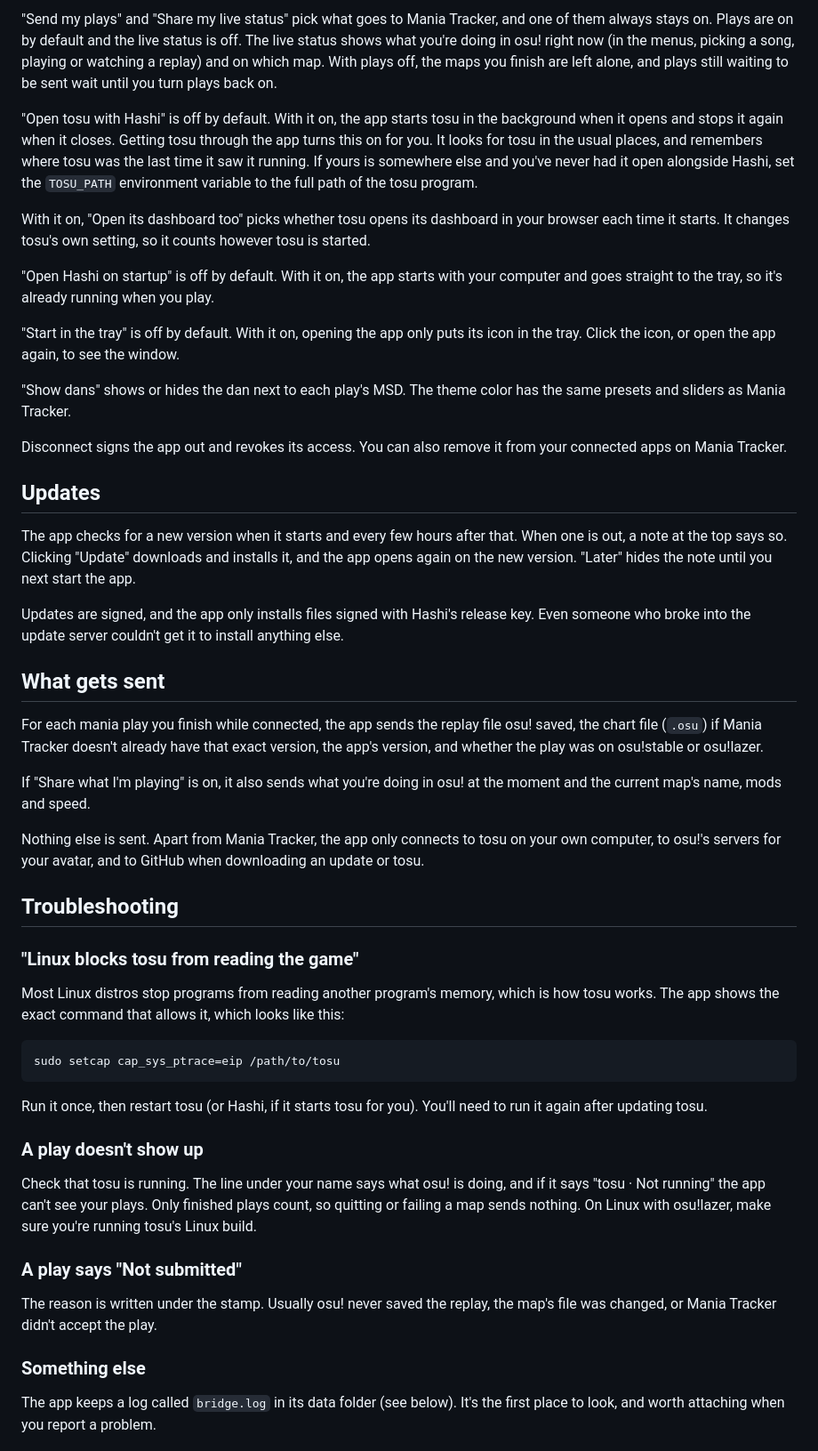
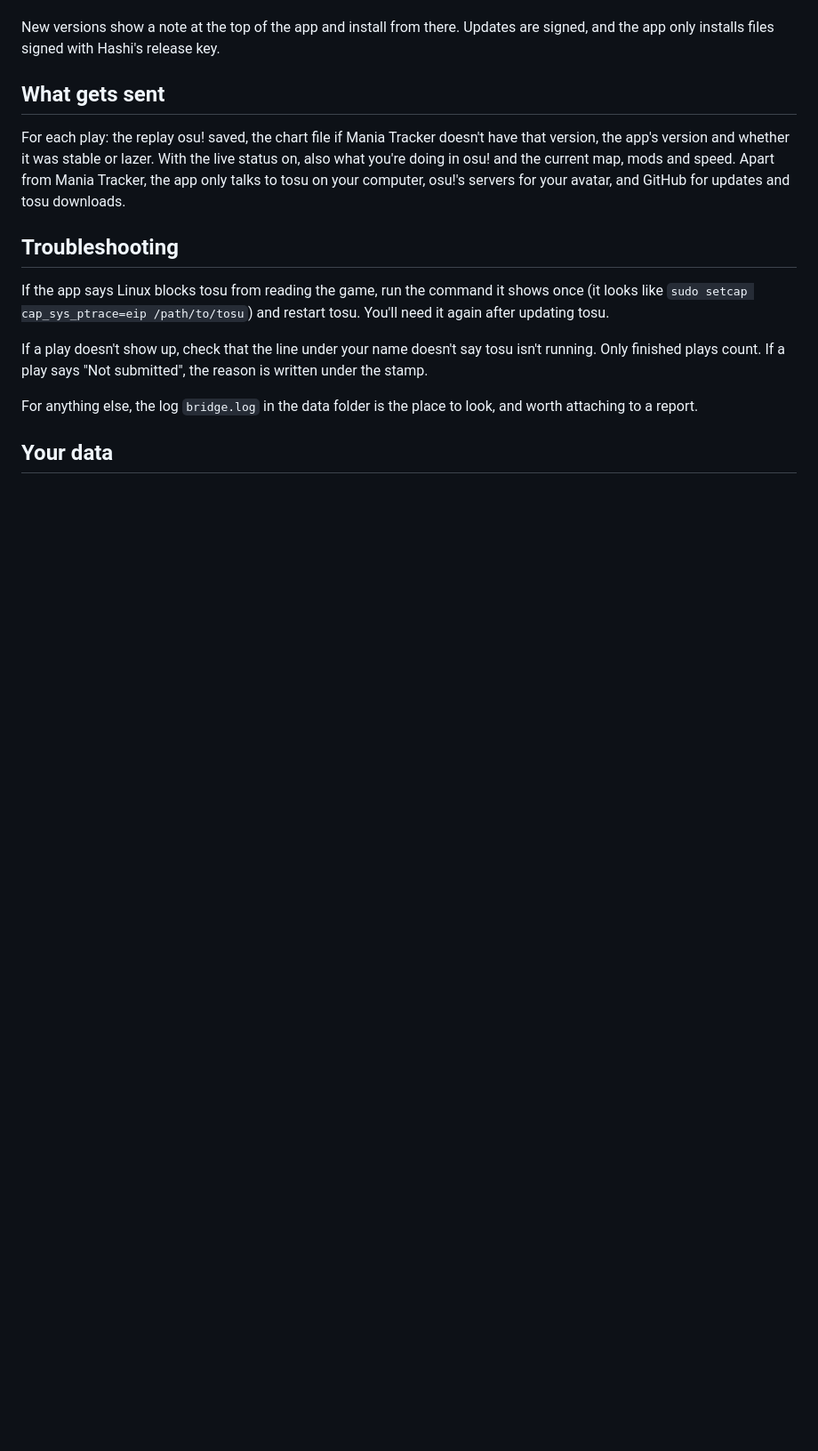
Before and after one commit to Ludeo/hashi, a Markdown page: README.md, the part around one of its changes. Shown at 89% size. Rendered like a GitHub page; blank space fills up the shorter version.

````diff
--- a/README.md
+++ b/README.md
@@ -98,78 +66,24 @@ The gear in the top right corner opens the settings.
-"Send my plays" and "Share my live status" pick what goes to Mania Tracker, and one of them always
-stays on. Plays are on by default and the live status is off. The live status shows what you're
-doing in osu! right now (in the menus, picking a song, playing or watching a replay) and on which
-map. With plays off, the maps you finish are left alone, and plays still waiting to be sent wait
-until you turn plays back on.
-
-"Open tosu with Hashi" is off by default. With it on, the app starts tosu in the
-background when it opens and stops it again when it closes. Getting tosu through the app turns
-this on for you. It looks for tosu in the usual places, and remembers where tosu was the last time
-it saw it running. If yours is somewhere else and you've never had it open alongside Hashi, set the
-`TOSU_PATH` environment variable to the full path of the tosu program.
-
-With it on, "Open its dashboard too" picks whether tosu opens its dashboard in your browser each
-time it starts. It changes tosu's own setting, so it counts however tosu is started.
-
-"Open Hashi on startup" is off by default. With it on, the app starts with your
-computer and goes straight to the tray, so it's already running when you play.
-
-"Start in the tray" is off by default. With it on, opening the app only puts its icon in the tray.
-Click the icon, or open the app again, to see the window.
-
-"Show dans" shows or hides the dan next to each play's MSD.
-The theme color has the same presets and sliders as Mania Tracker.
-
-Disconnect signs the app out and revokes its access. You can also remove it from your connected
-apps on Mania Tracker.
-
-## Updates
-
-The app checks for a new version when it starts and every few hours after that. When one is out,
-a note at the top says so. Clicking "Update" downloads and installs it, and the app opens again on
-the new version. "Later" hides the note until you next start the app.
-
-Updates are signed, and the app only installs files signed with Hashi's release key. Even
-someone who broke into the update server couldn't get it to install anything else.
+New versions show a note at the top of the app and install from there. Updates are signed, and the
+app only installs files signed with Hashi's release key.
 
 ## What gets sent
 
-For each mania play you finish while connected, the app sends the replay file osu! saved, the
-chart file (`.osu`) if Mania Tracker doesn't already have that exact version, the app's version,
-and whether the play was on osu!stable or osu!lazer.
-
-If "Share what I'm playing" is on, it also sends what you're doing in osu! at the moment and the
-current map's name, mods and speed.
-
-Nothing else is sent. Apart from Mania Tracker, the app only connects to tosu on your own computer,
-to osu!'s servers for your avatar, and to GitHub when downloading an update or tosu.
+For each play: the replay osu! saved, the chart file if Mania Tracker doesn't have that version,
+the app's version and whether it was stable or lazer. With the live status on, also what you're
+doing in osu! and the current map, mods and speed. Apart from Mania Tracker, the app only talks to
+tosu on your computer, osu!'s servers for your avatar, and GitHub for updates and tosu downloads.
 
 ## Troubleshooting
 
-### "Linux blocks tosu from reading the game"
+If the app says Linux blocks tosu from reading the game, run the command it shows once (it looks
+like `sudo setcap cap_sys_ptrace=eip /path/to/tosu`) and restart tosu. You'll need it again after
+updating tosu.
 
-Most Linux distros stop programs from reading another program's memory, which is how tosu works.
-The app shows the exact command that allows it, which looks like this:
+If a play doesn't show up, check that the line under your name doesn't say tosu isn't running. Only
+finished plays count. If a play says "Not submitted", the reason is written under the stamp.
 
-```sh
-sudo setcap cap_sys_ptrace=eip /path/to/tosu
-```
+For anything else, the log `bridge.log` in the data folder is the place to look, and worth
+attaching to a report.
 
-Run it once, then restart tosu (or Hashi, if it starts tosu for you). You'll need to run it
-again after updating tosu.
+## Your data
 
-### A play doesn't show up
-
-Check that tosu is running. The line under your name says what osu! is doing, and if it says
-"tosu · Not running" the app can't see your plays. Only finished plays count, so quitting or
-failing a map sends nothing. On Linux with osu!lazer, make sure you're running tosu's Linux build.
-
-### A play says "Not submitted"
-
-The reason is written under the stamp. Usually osu! never saved the replay, the map's file was
-changed, or Mania Tracker didn't accept the play.
-
-### Something else
-
-The app keeps a log called `bridge.log` in its data folder (see below). It's the first place to
-look, and worth attaching when you report a problem.
-
````
Also changed, not shown: other parts of README.md (+35 -78 lines).
